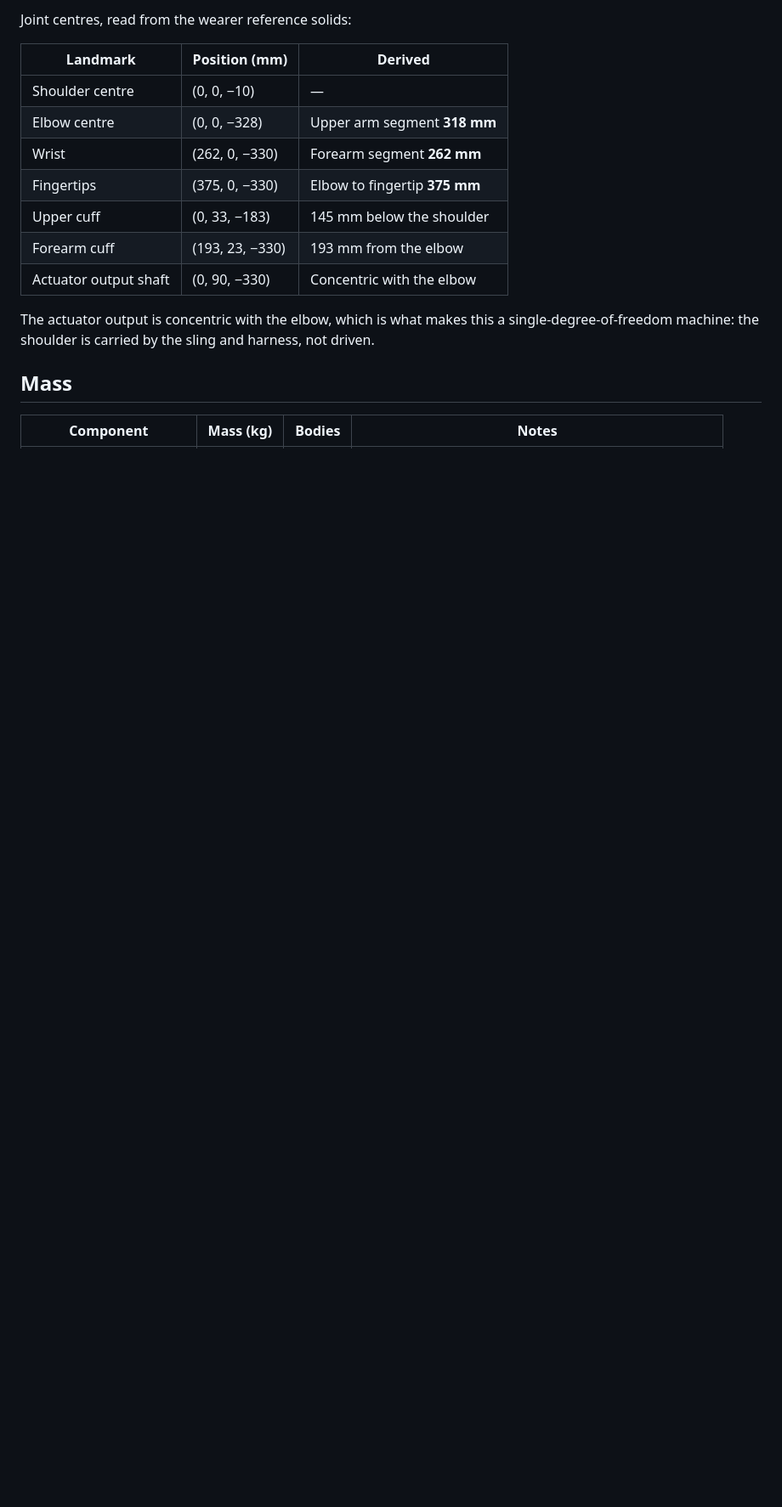
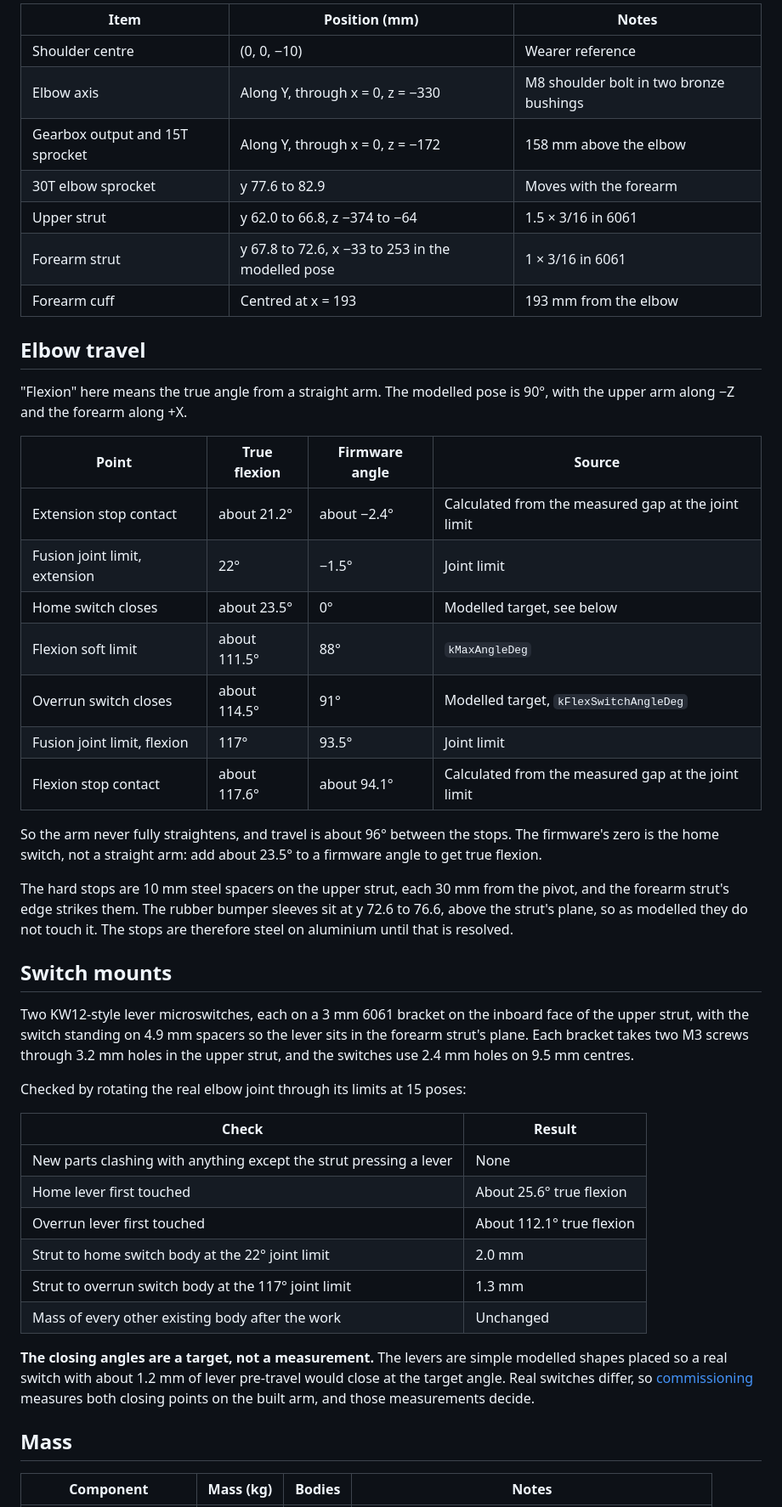
Before and after one commit to VK12034/exo-arm, a Markdown page: cad/README.md, the part around one of its changes. Shown at 85% size. Drawn GitHub-style; blank space fills up the shorter version.

```diff
--- a/cad/README.md
+++ b/cad/README.md
@@ -40,19 +44,62 @@ All figures below are millimetres and kilograms, taken from the model.
 
-Joint centres, read from the wearer reference solids:
+| Item | Position (mm) | Notes |
+|---|---|---|
+| Shoulder centre | (0, 0, −10) | Wearer reference |
+| Elbow axis | Along Y, through x = 0, z = −330 | M8 shoulder bolt in two bronze bushings |
+| Gearbox output and 15T sprocket | Along Y, through x = 0, z = −172 | 158 mm above the elbow |
+| 30T elbow sprocket | y 77.6 to 82.9 | Moves with the forearm |
+| Upper strut | y 62.0 to 66.8, z −374 to −64 | 1.5 × 3/16 in 6061 |
+| Forearm strut | y 67.8 to 72.6, x −33 to 253 in the modelled pose | 1 × 3/16 in 6061 |
+| Forearm cuff | Centred at x = 193 | 193 mm from the elbow |
 
-| Landmark | Position (mm) | Derived |
-|---|---|---|
-| Shoulder centre | (0, 0, −10) | — |
-| Elbow centre | (0, 0, −328) | Upper arm segment **318 mm** |
-| Wrist | (262, 0, −330) | Forearm segment **262 mm** |
-| Fingertips | (375, 0, −330) | Elbow to fingertip **375 mm** |
-| Upper cuff | (0, 33, −183) | 145 mm below the shoulder |
-| Forearm cuff | (193, 23, −330) | 193 mm from the elbow |
-| Actuator output shaft | (0, 90, −330) | Concentric with the elbow |
+## Elbow travel
 
-The actuator output is concentric with the elbow, which is what makes this a
-single-degree-of-freedom machine: the shoulder is carried by the sling and
-harness, not driven.
+"Flexion" here means the true angle from a straight arm. The modelled pose is
+90°, with the upper arm along −Z and the forearm along +X.
+
+| Point | True flexion | Firmware angle | Source |
+|---|---|---|---|
+| Extension stop contact | about 21.2° | about −2.4° | Calculated from the measured gap at the joint limit |
+| Fusion joint limit, extension | 22° | −1.5° | Joint limit |
+| Home switch closes | about 23.5° | 0° | Modelled target, see below |
+| Flexion soft limit | about 111.5° | 88° | `kMaxAngleDeg` |
+| Overrun switch closes | about 114.5° | 91° | Modelled target, `kFlexSwitchAngleDeg` |
+| Fusion joint limit, flexion | 117° | 93.5° | Joint limit |
+| Flexion stop contact | about 117.6° | about 94.1° | Calculated from the measured gap at the joint limit |
+
+So the arm never fully straightens, and travel is about 96° between the stops.
+The firmware's zero is the home switch, not a straight arm: add about 23.5° to
+a firmware angle to get true flexion.
+
+The hard stops are 10 mm steel spacers on the upper strut, each 30 mm from the
+pivot, and the forearm strut's edge strikes them. The rubber bumper sleeves sit
+at y 72.6 to 76.6, above the strut's plane, so as modelled they do not touch
+it. The stops are therefore steel on aluminium until that is resolved.
+
+## Switch mounts
+
+Two KW12-style lever microswitches, each on a 3 mm 6061 bracket on the inboard
+face of the upper strut, with the switch standing on 4.9 mm spacers so the
+lever sits in the forearm strut's plane. Each bracket takes two M3 screws
+through 3.2 mm holes in the upper strut, and the switches use 2.4 mm holes on
+9.5 mm centres.
+
+Checked by rotating the real elbow joint through its limits at 15 poses:
+
+| Check | Result |
+|---|---|
+| New parts clashing with anything except the strut pressing a lever | None |
+| Home lever first touched | About 25.6° true flexion |
+| Overrun lever first touched | About 112.1° true flexion |
+| Strut to home switch body at the 22° joint limit | 2.0 mm |
+| Strut to overrun switch body at the 117° joint limit | 1.3 mm |
+| Mass of every other existing body after the work | Unchanged |
+
+**The closing angles are a target, not a measurement.** The levers are simple
+modelled shapes placed so a real switch with about 1.2 mm of lever pre-travel
+would close at the target angle. Real switches differ, so
+[commissioning](../docs/commissioning.md) measures both closing points on the
+built arm, and those measurements decide.
 
 ## Mass
 
```
Also changed, not shown: other parts of cad/README.md (+48 -41 lines), cad/BudgetExoArm.png, 6 other files.
